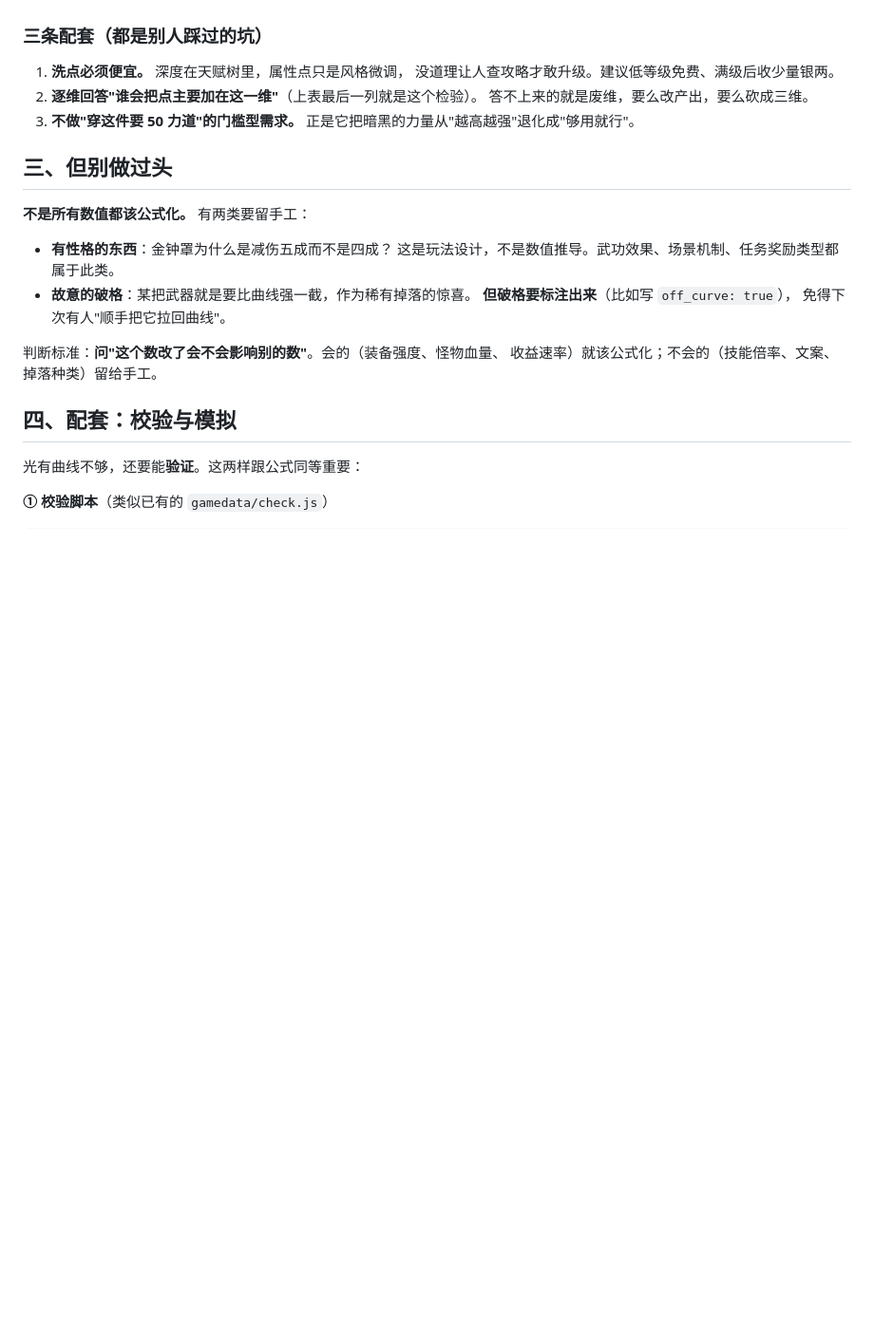
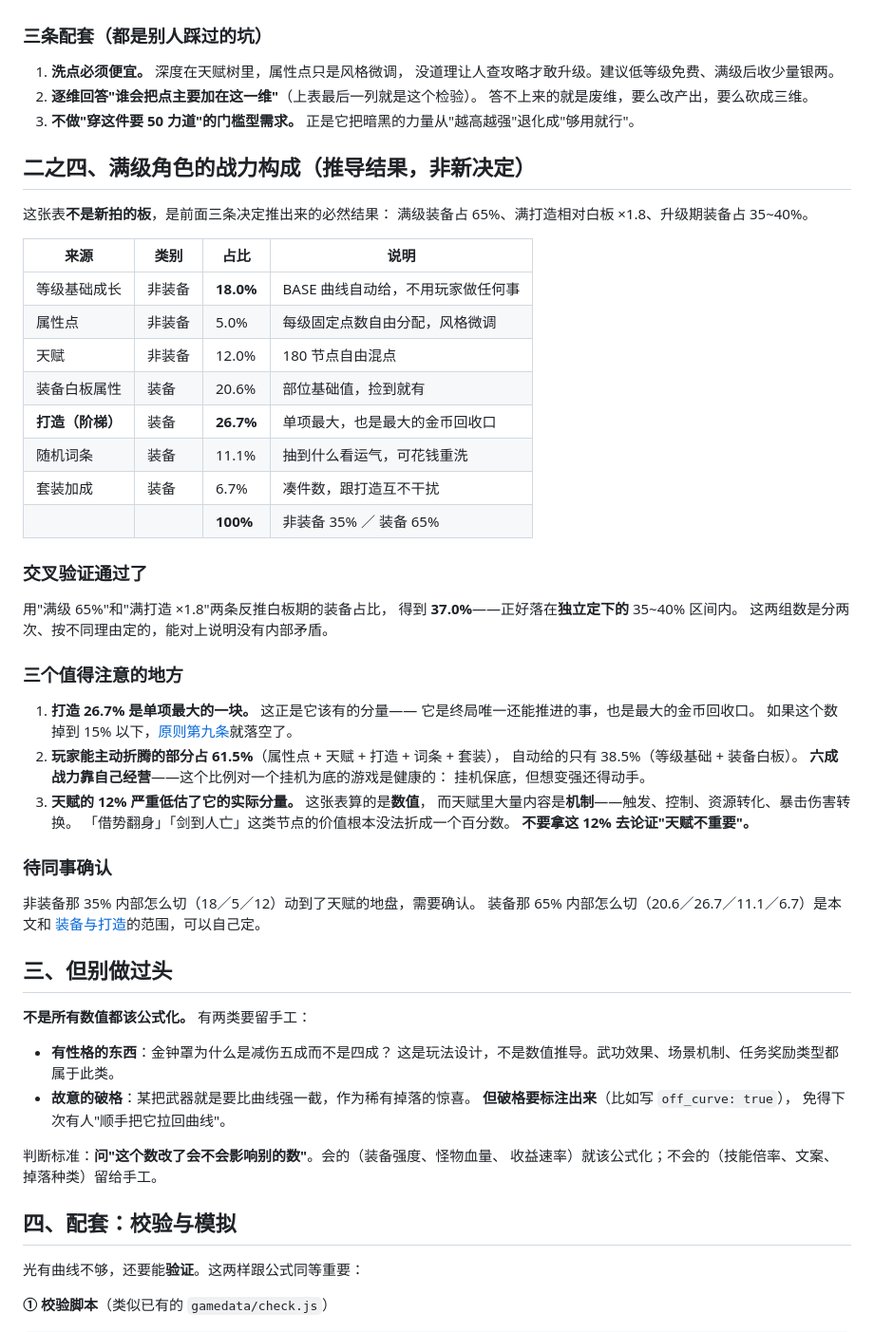
Before and after one commit to FlyingLxy/martialArtsWorld, a Markdown page: docs/数值基准.md, the part around the change. Shown at 95% size. Rendered like a GitHub page; blank space fills up the shorter version.

Commit message:
推出满级角色的战力构成，并交叉验证前面几条决定不打架
这张表不是新决定，是"满级装备占 65%""满打造相对白板 ×1.8"
"升级期装备占 35~40%"三条推出来的必然结果：等级基础 18%、属性点 5%、
天赋 12%、装备白板 20.6%、打造 26.7%、词条 11.1%、套装 6.7%。

交叉验证通过：用满级 65% 和满打造 ×1.8 反推白板期装备占比得 37.0%，
正好落在独立定下的 35~40% 区间内。这两组数是分两次按不同理由定的，
能对上说明没有内部矛盾。

三点记录在案：打造 26.7% 是单项最大，正是它该有的分量，掉到 15% 以下
原则九就落空了；玩家能主动折腾的部分占 61.5%，自动给的只有 38.5%，
六成战力靠自己经营，对挂机为底的游戏是健康比例；天赋的 12% 严重低估
实际分量，因为这张表算的是数值而天赋大量内容是机制（触发、控制、
资源转化），不要拿这个数去论证"天赋不重要"。

非装备 35% 内部怎么切动到天赋的地盘，需同事确认；装备 65% 内部怎么切
属本文与装备文档范围，可自定。

Co-Authored-By: Claude Opus 5 (1M context) <noreply@anthropic.com>

```diff
--- a/docs/数值基准.md
+++ b/docs/数值基准.md
@@ -277,6 +277,48 @@ BASE.atk(1) / BASE.hp(1) / BASE.def(1) = 【待填】
 3. **不做"穿这件要 50 力道"的门槛型需求。**
    正是它把暗黑的力量从"越高越强"退化成"够用就行"。
 
+## 二之四、满级角色的战力构成（推导结果，非新决定）
+
+这张表**不是新拍的板**，是前面三条决定推出来的必然结果：
+满级装备占 65%、满打造相对白板 ×1.8、升级期装备占 35~40%。
+
+| 来源 | 类别 | 占比 | 说明 |
+|---|---|---|---|
+| 等级基础成长 | 非装备 | **18.0%** | BASE 曲线自动给，不用玩家做任何事 |
+| 属性点 | 非装备 | 5.0% | 每级固定点数自由分配，风格微调 |
+| 天赋 | 非装备 | 12.0% | 180 节点自由混点 |
+| 装备白板属性 | 装备 | 20.6% | 部位基础值，捡到就有 |
+| **打造（阶梯）** | 装备 | **26.7%** | 单项最大，也是最大的金币回收口 |
+| 随机词条 | 装备 | 11.1% | 抽到什么看运气，可花钱重洗 |
+| 套装加成 | 装备 | 6.7% | 凑件数，跟打造互不干扰 |
+| | | **100%** | 非装备 35% ／ 装备 65% |
+
+### 交叉验证通过了
+
+用"满级 65%"和"满打造 ×1.8"两条反推白板期的装备占比，
+得到 **37.0%**——正好落在**独立定下的** 35~40% 区间内。
+这两组数是分两次、按不同理由定的，能对上说明没有内部矛盾。
+
+### 三个值得注意的地方
+
+1. **打造 26.7% 是单项最大的一块。** 这正是它该有的分量——
+   它是终局唯一还能推进的事，也是最大的金币回收口。
+   如果这个数掉到 15% 以下，[原则第九条](原则.md)就落空了。
+2. **玩家能主动折腾的部分占 61.5%**（属性点 + 天赋 + 打造 + 词条 + 套装），
+   自动给的只有 38.5%（等级基础 + 装备白板）。
+   **六成战力靠自己经营**——这个比例对一个挂机为底的游戏是健康的：
+   挂机保底，但想变强还得动手。
+3. **天赋的 12% 严重低估了它的实际分量。** 这张表算的是**数值**，
+   而天赋里大量内容是**机制**——触发、控制、资源转化、暴击伤害转换。
+   「借势翻身」「剑到人亡」这类节点的价值根本没法折成一个百分数。
+   **不要拿这 12% 去论证"天赋不重要"。**
+
+### 待同事确认
+
+非装备那 35% 内部怎么切（18／5／12）动到了天赋的地盘，需要确认。
+装备那 65% 内部怎么切（20.6／26.7／11.1／6.7）是本文和
+[装备与打造](装备与打造.md)的范围，可以自己定。
+
 ## 三、但别做过头
 
 **不是所有数值都该公式化。** 有两类要留手工：
```
